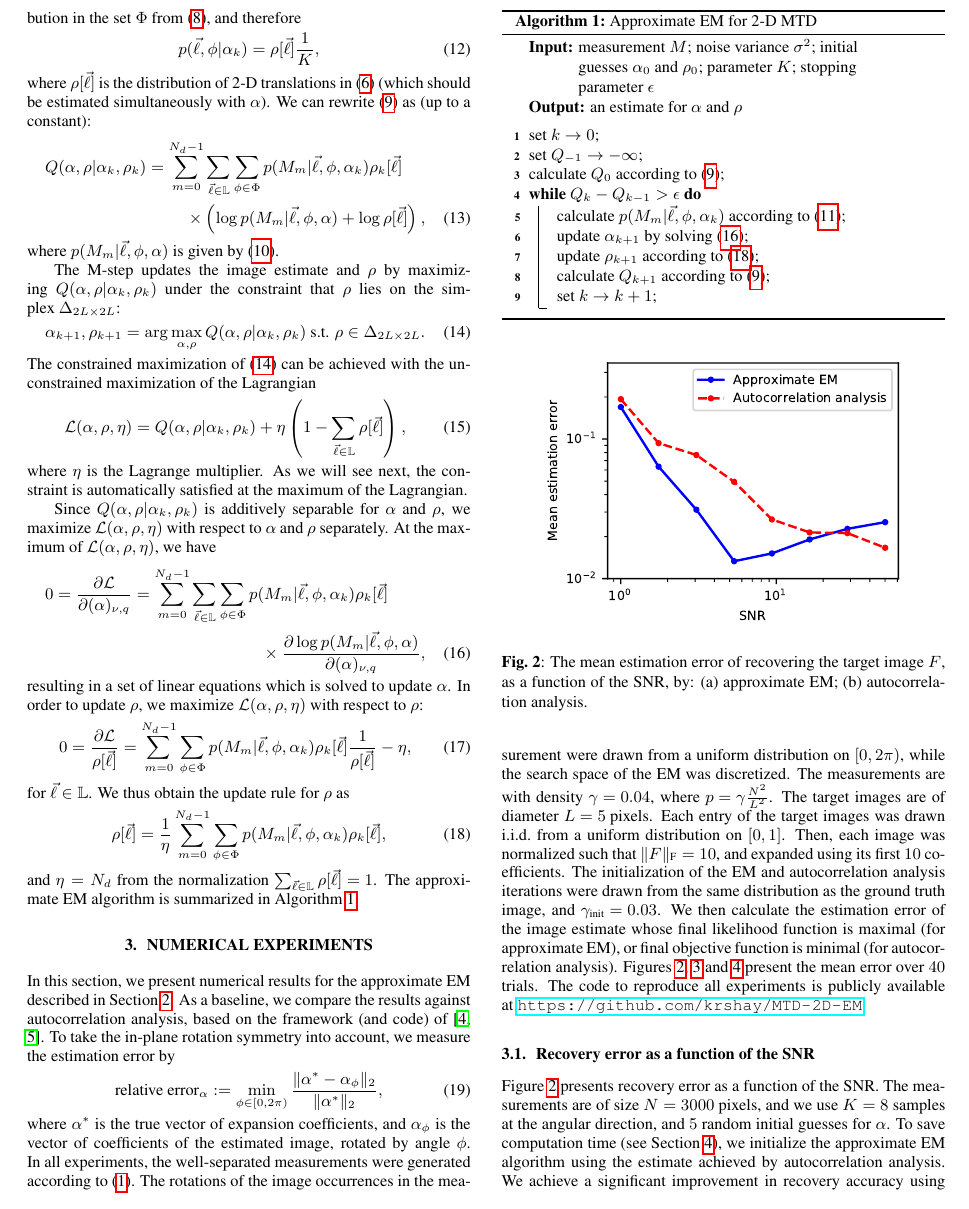
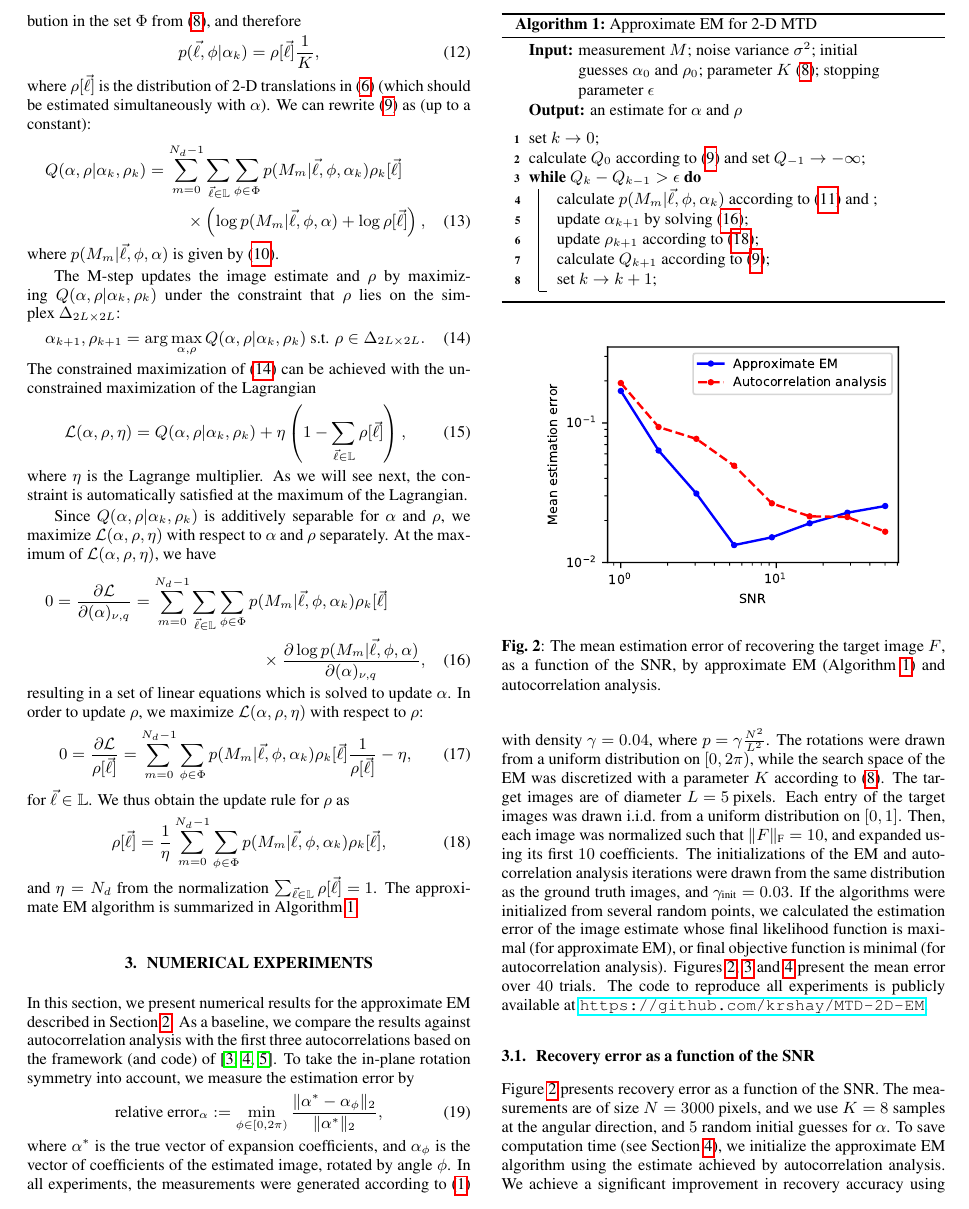
Before and after one commit to krshay/MTD-2D-EM, a LaTeX paper (paper/MTD-2D-EM-ICASSP.tex): part of page 3 of 6, cut so that both start at the same text. Compiled offline with pdfLaTeX.

Commit message:
numerical results section updated

```diff
--- a/paper/MTD-2D-EM-ICASSP.tex
+++ b/paper/MTD-2D-EM-ICASSP.tex
@@ -242,14 +242,13 @@ and~$\eta = N_d$ from the normalization~\mbox{$\sum_{\vec{\ell} \in \mathbb{L}}
 
 \begin{algorithm}[!tb]
   \caption{Approximate EM for \mbox{2-D} MTD}\label{alg:approx_EM}
-\KwIn{measurement~$M$; noise variance~$\sigma^2$; initial guesses~$\alpha_0$ and~$\rho_0$; parameter~$K$; stopping parameter~$\epsilon$}
+\KwIn{measurement~$M$; noise variance~$\sigma^2$; initial guesses~$\alpha_0$ and~$\rho_0$; parameter~$K$~\eqref{eq:Phi_set}; stopping parameter~$\epsilon$}
 \KwOut{an estimate for~$\alpha$ and~$\rho$}
 \BlankLine
 set $k \rightarrow 0$;\\
-set $Q_{-1} \rightarrow -\infty$;\\
-calculate~$Q_{0}$ according to~(\ref{eq:Q_func_well_general});\\
+calculate~$Q_{0}$ according to~(\ref{eq:Q_func_well_general}) and set $Q_{-1} \rightarrow -\infty$;\\
   \While{$Q_k - Q_{k-1} > \epsilon$}{
-    calculate~$p(M_m|\vec{\ell}, \phi, \alpha_k)$ according to~(\ref{eq:pM_l_phi_alpha});\\
+    calculate~$p(M_m|\vec{\ell}, \phi, \alpha_k)$ according to~(\ref{eq:pM_l_phi_alpha}) and ;\\
 update~$\alpha_{k+1}$ by solving~(\ref{eq:update_alpha});\\
 update~$\rho_{k+1}$ according to~(\ref{eq:update_rho});\\
 calculate~$Q_{k+1}$ according to~(\ref{eq:Q_func_well_general});\\
@@ -269,7 +268,7 @@ set $k \rightarrow k + 1$;
 		\centering
 		\includegraphics[width=0.85\columnwidth]{figures/experiment_SNR_err.pdf}
 	\end{subfigure}
-	\caption{The mean estimation error of recovering the target image~$F$, as a function of the SNR, by: (a)~approximate EM; (b)~autocorrelation analysis.}
+	\caption{The mean estimation error of recovering the target image~$F$, as a function of the SNR, by approximate EM (Algorithm~\ref{alg:approx_EM}) and autocorrelation analysis.}
 \label{fig:noise_experiment}
 \end{figure}
 
@@ -303,18 +302,22 @@ set $k \rightarrow k + 1$;
 
 \section{Numerical experiments}
 \label{sec:numeric}
-In this section, we present numerical results for the approximate EM described in Section~\ref{sec:EM}. As a baseline, we compare the results against autocorrelation analysis, based on the framework (and code) of~\cite{bendory2021multi, kreymer2021two}. To take the in-plane rotation symmetry into account, we measure the estimation error by
+In this section, we present numerical results for the approximate EM described in Section~\ref{sec:EM}. As a baseline, we compare the results against autocorrelation analysis with the first three autocorrelations based on the framework (and code) of~\cite{marshall2020image, bendory2021multi, kreymer2021two}.
+ To take the in-plane rotation symmetry into account, we measure the estimation error by
 \begin{equation}
 \label{eq:err_z}
 \text{relative error}_{\alpha} := \min_{\phi \in [0, 2\pi)} \frac{\|\alpha^* - \alpha_{\phi}\|_2}{\|\alpha^*\|_2},
 \end{equation}
-where~$\alpha^*$ is the true vector of expansion coefficients, and~$\alpha_{\phi}$ is the vector of coefficients of the estimated image, rotated by angle~$\phi$. In all experiments, the well-separated measurements were generated according to~(\ref{eq:model}). The rotations of the image occurrences in the measurement were drawn from a uniform distribution on~$[0, 2\pi)$, while the search space of the EM was discretized. The measurements are with density~\mbox{$\gamma = 0.04$}, where~\mbox{$p = \gamma \frac{N^2}{L^2}$}. The target images are of diameter~\mbox{$L = 5 \text{ pixels}$}. Each entry of the target images was drawn i.i.d.\ from a uniform distribution on~$[0,1]$. Then, each image was normalized such that~\mbox{$\|F\|_\text{F} = 10$}, and expanded using its first~$10$ coefficients. The initialization of the EM and autocorrelation analysis iterations were drawn from the same distribution as the ground truth image, and~\mbox{$\gamma_{\text{init}} = 0.03$}. We then calculate the estimation error of the image estimate whose final likelihood function is maximal (for approximate EM), or final objective function is minimal (for autocorrelation analysis). Figures~\ref{fig:noise_experiment}, \ref{fig:size_experiment} and~\ref{fig:discretization_experiment} present the mean error over~$40$ trials. The code to reproduce all experiments is publicly available at~\url{https://github.com/krshay/MTD-2D-EM}.
+where~$\alpha^*$ is the true vector of expansion coefficients, and~$\alpha_{\phi}$ is the vector of coefficients of the estimated image, rotated by angle~$\phi$. In all experiments, the measurements were generated according to~(\ref{eq:model}) with density~\mbox{$\gamma = 0.04$}, where~\mbox{$p = \gamma \frac{N^2}{L^2}$}. The rotations  were drawn from a uniform distribution on~$[0, 2\pi)$, while the search space of the EM was discretized with a parameter $K$ according to~\eqref{eq:Phi_set}.
+ The target images are of diameter~\mbox{$L = 5 \text{ pixels}$}. Each entry of the target images was drawn i.i.d.\ from a uniform distribution on~$[0,1]$. Then, each image was normalized such that~\mbox{$\|F\|_\text{F} = 10$}, and expanded using its first~$10$ coefficients. The initializations of the EM and autocorrelation analysis iterations were drawn from the same distribution as the ground truth images, and~\mbox{$\gamma_{\text{init}} = 0.03$}.
+ If the algorithms were initialized from several random  points,
+we calculated the estimation error of the image estimate whose final likelihood function is maximal (for approximate EM), or final objective function is minimal (for autocorrelation analysis). Figures~\ref{fig:noise_experiment}, \ref{fig:size_experiment} and~\ref{fig:discretization_experiment} present the mean error over~$40$ trials. The code to reproduce all experiments is publicly available at~\url{https://github.com/krshay/MTD-2D-EM}.
 
 \subsection{Recovery error as a function of the SNR}
 \label{subsec:exp_SNR}
 Figure~\ref{fig:noise_experiment} presents recovery error as a function of the SNR. The measurements are of size~\mbox{$N = 3000 \text{ pixels}$}, and we use~\mbox{$K = 8$} samples at the angular direction, and~$5$ random initial guesses for~$\alpha$. To save computation time (see Section~\ref{sec:conclusion}), we initialize the approximate EM algorithm using the estimate achieved by autocorrelation analysis. We achieve a significant improvement in recovery accuracy using approximate EM, even though the search space in the angular direction is coarsely sampled, for all SNR regimes.
 
-In an additional numerical experiment with~$\text{SNR} = 2$, we report results for the recovery errors in estimating a target image from a measurement, using approximate EM and autocorrelation analysis. We consider a measurement of size~$N = 10000 \text{ pixels}$, and use~\mbox{$K = 16$} samples at the angular direction. The relative error is~$\text{0.017}$ using approximate EM, and~$0.073$ using autocorrelation analysis.
+In an additional numerical experiment with~$\text{SNR} = 2$ (low SNR, see Figure~\ref{fig:Micrographs_noise}), $N = 10000 \text{ pixels}$, and~\mbox{$K = 16$}, the relative error of approximate EM was~$\text{0.017}$, whereas the error of autocorrelation analysis was~$0.073$, more than four times larger.
 
 \subsection{Recovery error as a function of the measurement size}
 \label{subsec:exp_size}
```
Also changed, not shown: paper/MTD-2D-EM-ICASSP.pdf, paper/MTD-2D-EM-ICASSP.tex (11 more changed lines), 2 other files.
